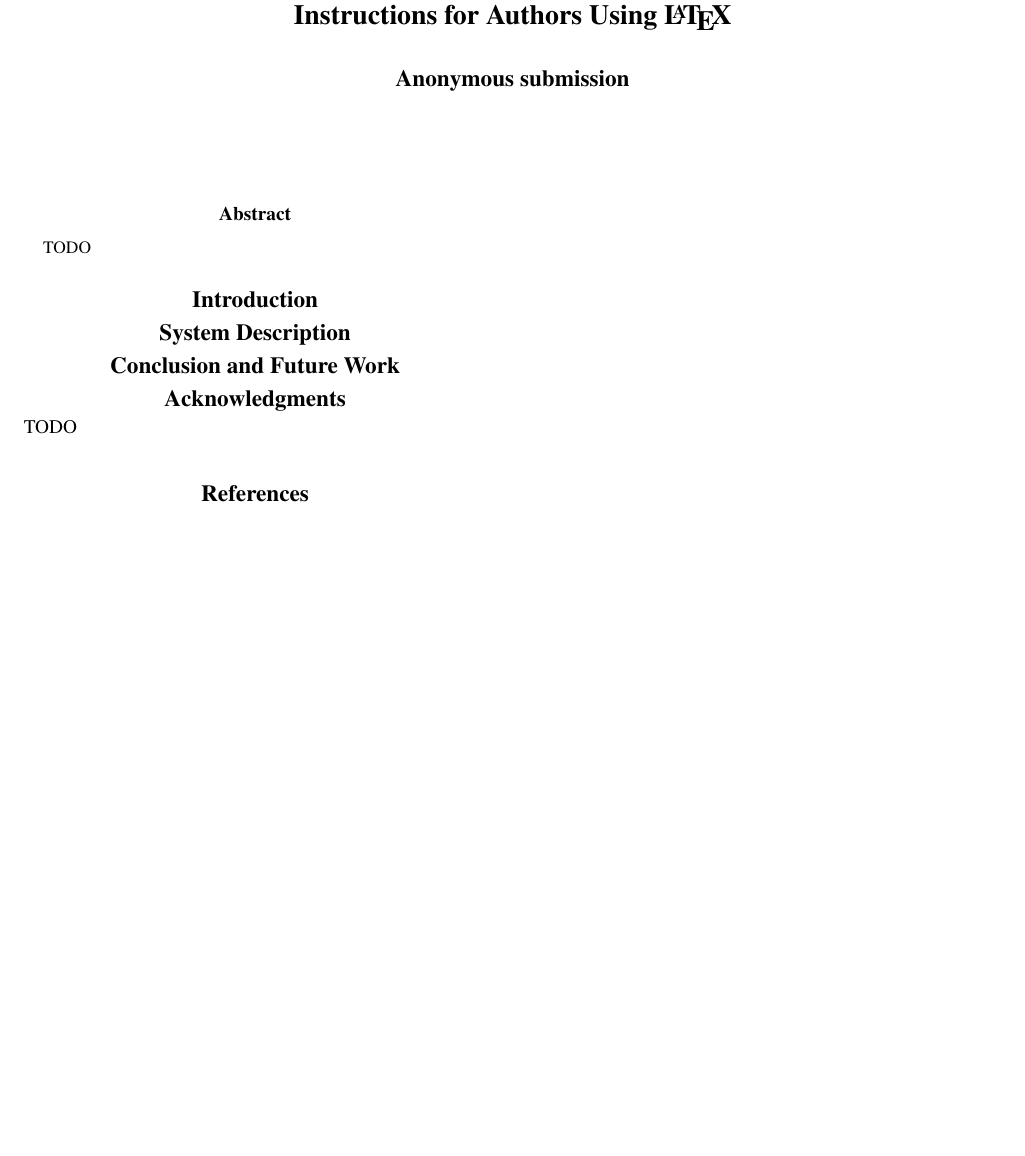
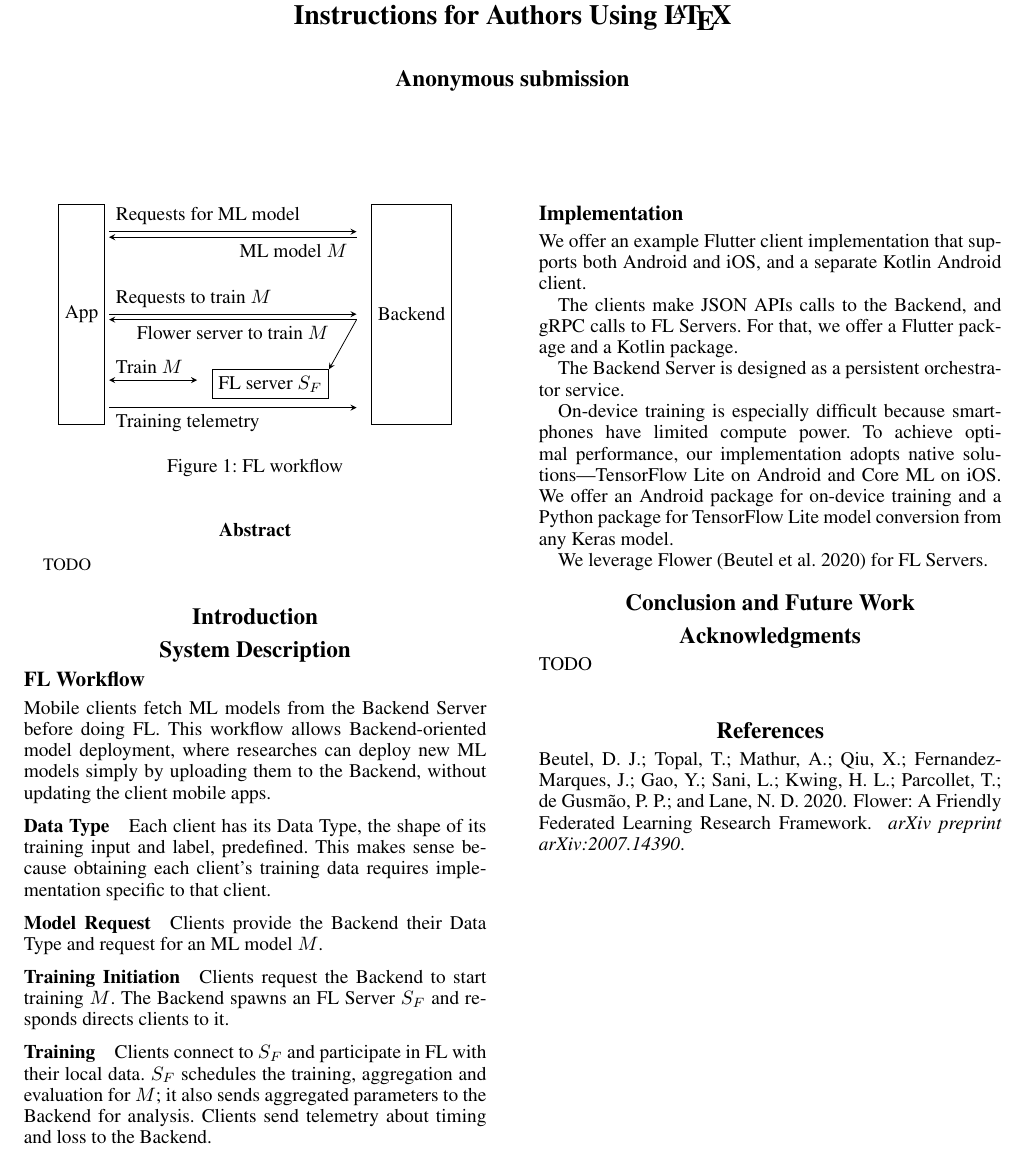
Before and after one commit to FedCampus/FedKit_demo_paper, a LaTeX paper (AnonymousSubmission/main.tex, which reads AnonymousSubmission/main.bib): part of the page, cut so that both start at the same text, the shorter picture padded with empty space. Compiled offline with pdfLaTeX.

Commit message:
dump info from srs report

```diff
--- a/AnonymousSubmission/main.bib
+++ b/AnonymousSubmission/main.bib
@@ -0,0 +1,3 @@
+@Article{beutel2020flower,
+  title        = "Flower: A Friendly Federated Learning Research
+                 Framework",
--- a/AnonymousSubmission/main.tex
+++ b/AnonymousSubmission/main.tex
@@ -17,6 +17,9 @@
 % These are recommended to typeset algorithms but not required. See the subsubsection on algorithms. Remove them if you don't have algorithms in your paper.
 \usepackage{algorithm}
 \usepackage{algorithmic}
+
+% Custom packages
+\usepackage{tikz}
 
 %
 % These are are recommended to typeset listings but not required. See the subsubsection on listing. Remove this block if you don't have listings in your paper.
@@ -167,6 +170,79 @@
 
 \section{System Description}
 
+\subsection{FL Workflow}
+
+\newcommand{\model}{$M$}
+\newcommand{\fs}{$S_F$}
+
+\begin{figure}
+\centering
+\begin{tikzpicture}
+    \node[draw, minimum height=4cm] at (0, 0) {App};
+    \node[draw, minimum height=4cm] at (6, 0) {Backend};
+    \draw[-stealth] (0.5, 1.5) node[above right]{Requests for ML model} --
+                    (5.0, 1.5);
+    \draw[stealth-] (0.5, 1.4) -- node[below right]{ML model \model}
+                    (5.0, 1.4);
+    \draw[-stealth] (0.5, 0.0) node[above right]{Requests to train \model} --
+                    (5.0, 0.0);
+    \draw[stealth-] (0.5,-0.1) -- node[below]{Flower server to train \model}
+                    (5.0,-0.1);
+    \draw[stealth-] (4.5,-1.0) node[below left, draw]{FL server \fs} --
+                    (5.0,-0.1);
+    \draw[stealth-stealth] (0.5,-1.2) node[above right]{Train \model} --
+                           (2.1,-1.2);
+    \draw[-stealth] (0.5,-1.7) node[below right]{Training telemetry} --
+                    (5.0,-1.7);
+\end{tikzpicture}
+\caption{FL workflow}
+\label{fig:fl-workflow}
+\end{figure}
+
+Mobile clients fetch ML models from the Backend Server before doing FL.
+This workflow allows Backend-oriented model deployment, where researches can
+deploy new ML models simply by uploading them to the Backend,
+without updating the client mobile apps.
+
+\subsubsection{Data Type}
+Each client has its Data Type, the shape of its training input and label,
+predefined.
+This makes sense because obtaining each client's training data requires
+implementation specific to that client.
+
+\subsubsection{Model Request}
+Clients provide the Backend their Data Type and request for an ML model \model.
+
+\subsubsection{Training Initiation}
+Clients request the Backend to start training \model.
+The Backend spawns an FL Server \fs{} and responds directs clients to it.
+
+\subsubsection{Training}
+Clients connect to \fs{} and participate in FL with their local data.
+\fs{} schedules the training, aggregation and evaluation for \model;
+it also sends aggregated parameters to the Backend for analysis.
+Clients send telemetry about timing and loss to the Backend.
+
+\subsection{Implementation}
+
+We offer an example Flutter client implementation that supports both Android and
+iOS, and a separate Kotlin Android client.
+
+The clients make JSON APIs calls to the Backend,
+and gRPC calls to FL Servers.
+For that, we offer a Flutter package and a Kotlin package.
+
+The Backend Server is designed as a persistent orchestrator service.
+
+On-device training is especially difficult because smartphones have limited
+compute power.
+To achieve optimal performance, our implementation adopts native
+solutions—TensorFlow Lite on Android and Core ML on iOS.
+We offer an Android package for on-device training and a Python package for
+TensorFlow Lite model conversion from any Keras model.
+
+We leverage Flower \cite{beutel2020flower} for FL Servers.
+
 \section{Conclusion and Future Work}
 
 \appendix
```
Also changed, not shown: AnonymousSubmission/main.bib (7 more changed lines).
